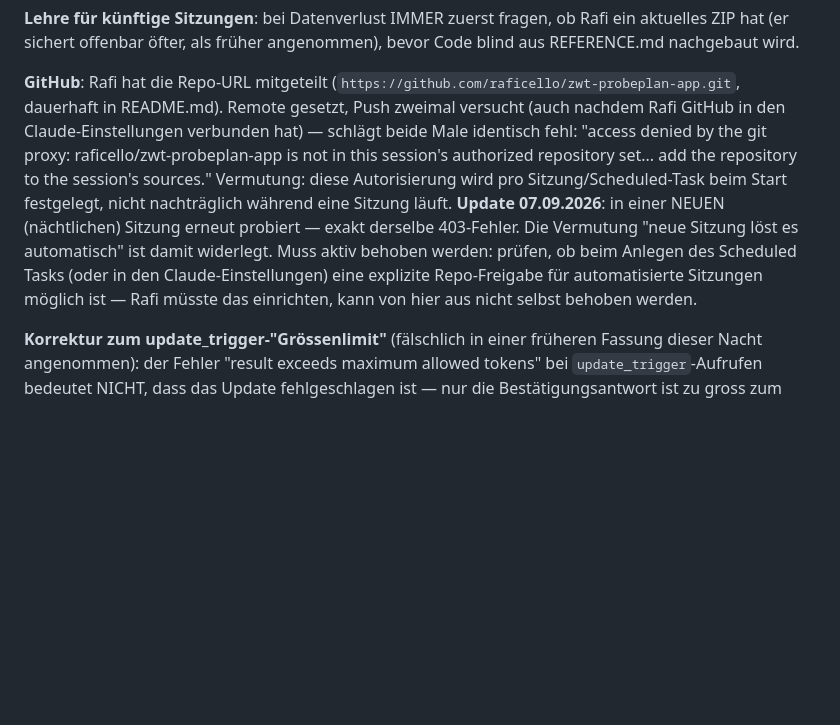
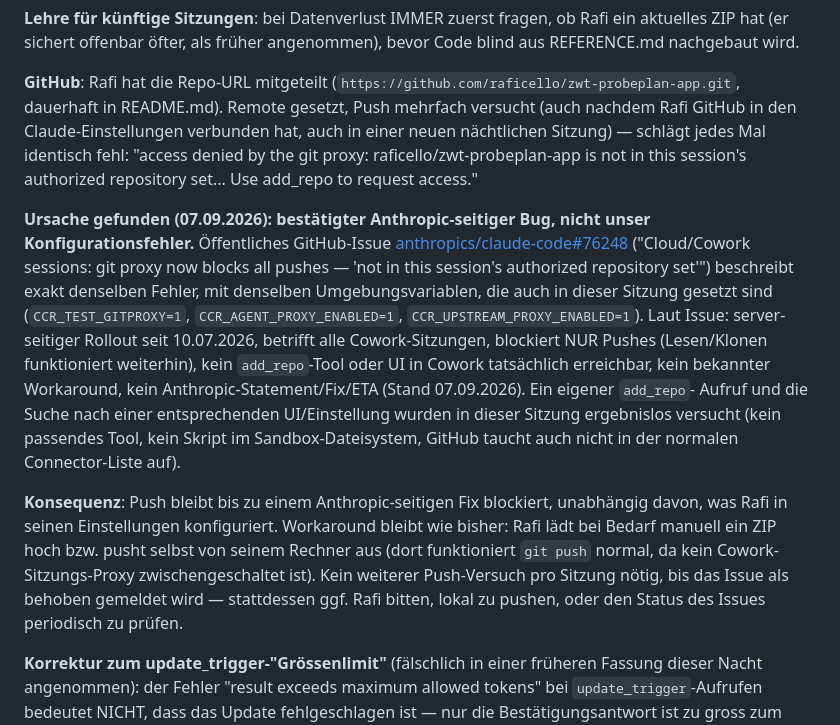
Before and after one commit to raficello/zwt-probeplan-app, a Markdown page: PROGRESS.md, the part around the change. GitHub-like rendering; blank space fills up the shorter version.

Commit message:
Doku: Ursache des git-push-Fehlers gefunden - bestaetigter Anthropic-Bug (GitHub Issue #76248), kein Konfigurationsfehler unsererseits
Co-Authored-By: Claude Sonnet 5 <noreply@anthropic.com>
Claude-Session: https://claude.ai/code/session_01SEdahh3YvmTQWLacYHtj1f

```diff
--- a/PROGRESS.md
+++ b/PROGRESS.md
@@ -30,20 +30,37 @@ angenommen), bevor Code blind aus REFERENCE.md nachgebaut wird.
 
 **GitHub**: Rafi hat die Repo-URL mitgeteilt
 (`https://github.com/raficello/zwt-probeplan-app.git`, dauerhaft in
-README.md). Remote gesetzt, Push zweimal versucht (auch nachdem Rafi
-GitHub in den Claude-Einstellungen verbunden hat) — schlägt beide Male
-identisch fehl: "access denied by the git proxy:
-raficello/zwt-probeplan-app is not in this session's authorized
-repository set... add the repository to the session's sources."
-Vermutung: diese Autorisierung wird pro Sitzung/Scheduled-Task beim
-Start festgelegt, nicht nachträglich während eine Sitzung läuft.
-**Update 07.09.2026**: in einer NEUEN (nächtlichen) Sitzung erneut
-probiert — exakt derselbe 403-Fehler. Die Vermutung "neue Sitzung löst
-es automatisch" ist damit widerlegt. Muss aktiv behoben werden: prüfen,
-ob beim Anlegen des Scheduled Tasks (oder in den Claude-Einstellungen)
-eine explizite Repo-Freigabe für automatisierte Sitzungen möglich ist
-— Rafi müsste das einrichten, kann von hier aus nicht selbst behoben
-werden.
+README.md). Remote gesetzt, Push mehrfach versucht (auch nachdem Rafi
+GitHub in den Claude-Einstellungen verbunden hat, auch in einer neuen
+nächtlichen Sitzung) — schlägt jedes Mal identisch fehl: "access denied
+by the git proxy: raficello/zwt-probeplan-app is not in this session's
+authorized repository set... Use add_repo to request access."
+
+**Ursache gefunden (07.09.2026): bestätigter Anthropic-seitiger Bug,
+nicht unser Konfigurationsfehler.** Öffentliches GitHub-Issue
+[anthropics/claude-code#76248](https://github.com/anthropics/claude-code/issues/76248)
+("Cloud/Cowork sessions: git proxy now blocks all pushes — 'not in this
+session's authorized repository set'") beschreibt exakt denselben
+Fehler, mit denselben Umgebungsvariablen, die auch in dieser Sitzung
+gesetzt sind (`CCR_TEST_GITPROXY=1`, `CCR_AGENT_PROXY_ENABLED=1`,
+`CCR_UPSTREAM_PROXY_ENABLED=1`). Laut Issue: server-seitiger Rollout
+seit 10.07.2026, betrifft alle Cowork-Sitzungen, blockiert NUR Pushes
+(Lesen/Klonen funktioniert weiterhin), kein `add_repo`-Tool oder UI in
+Cowork tatsächlich erreichbar, kein bekannter Workaround, kein
+Anthropic-Statement/Fix/ETA (Stand 07.09.2026). Ein eigener `add_repo`-
+Aufruf und die Suche nach einer entsprechenden UI/Einstellung wurden in
+dieser Sitzung ergebnislos versucht (kein passendes Tool, kein Skript
+im Sandbox-Dateisystem, GitHub taucht auch nicht in der normalen
+Connector-Liste auf).
+
+**Konsequenz**: Push bleibt bis zu einem Anthropic-seitigen Fix
+blockiert, unabhängig davon, was Rafi in seinen Einstellungen
+konfiguriert. Workaround bleibt wie bisher: Rafi lädt bei Bedarf
+manuell ein ZIP hoch bzw. pusht selbst von seinem Rechner aus (dort
+funktioniert `git push` normal, da kein Cowork-Sitzungs-Proxy
+zwischengeschaltet ist). Kein weiterer Push-Versuch pro Sitzung nötig,
+bis das Issue als behoben gemeldet wird — stattdessen ggf. Rafi bitten,
+lokal zu pushen, oder den Status des Issues periodisch zu prüfen.
 
 **Korrektur zum update_trigger-"Grössenlimit"** (fälschlich in einer
 früheren Fassung dieser Nacht angenommen): der Fehler "result exceeds
```
